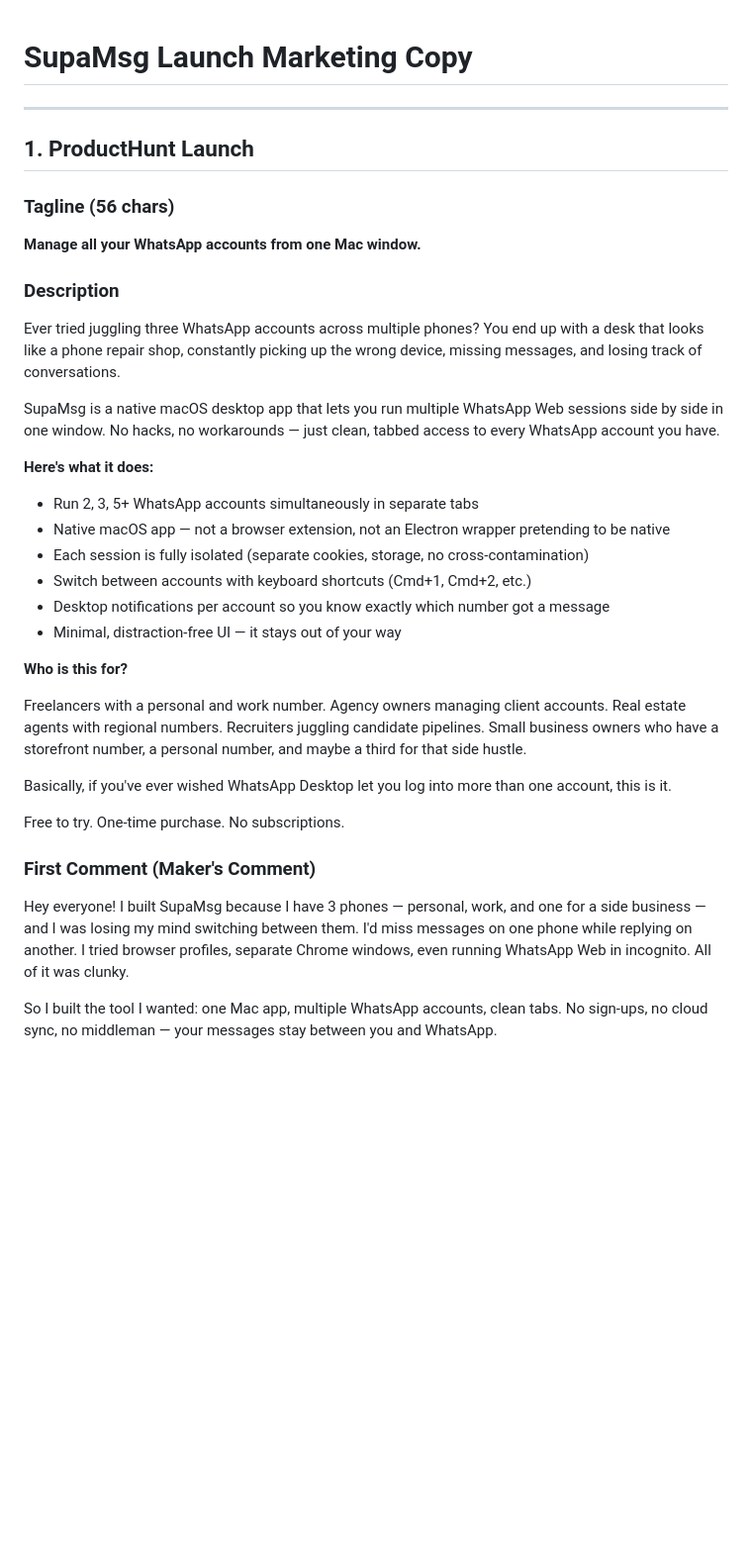
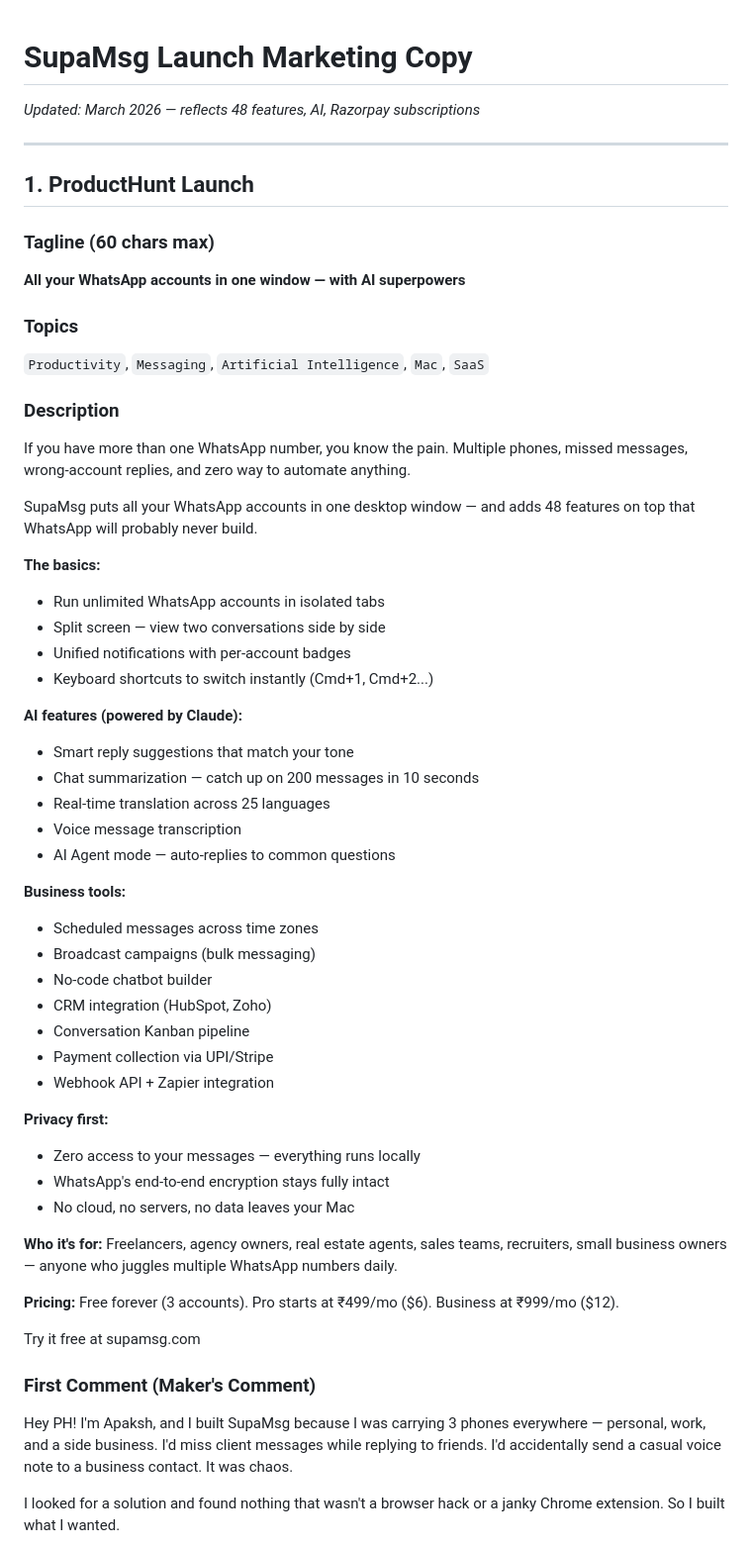
Before and after one commit to apaksh537/supamsg, a Markdown page: docs/LAUNCH-POSTS.md, the part around one of its changes. Shown at 99% size. Rendered like a GitHub page; blank space fills up the shorter version.

```diff
--- a/docs/LAUNCH-POSTS.md
+++ b/docs/LAUNCH-POSTS.md
@@ -1,39 +1,63 @@
 # SupaMsg Launch Marketing Copy
+
+*Updated: March 2026 — reflects 48 features, AI, Razorpay subscriptions*
 
 ---
 
 ## 1. ProductHunt Launch
 
-### Tagline (56 chars)
+### Tagline (60 chars max)
 
-**Manage all your WhatsApp accounts from one Mac window.**
+**All your WhatsApp accounts in one window — with AI superpowers**
+
+### Topics
+
+`Productivity`, `Messaging`, `Artificial Intelligence`, `Mac`, `SaaS`
 
 ### Description
 
-Ever tried juggling three WhatsApp accounts across multiple phones? You end up with a desk that looks like a phone repair shop, constantly picking up the wrong device, missing messages, and losing track of conversations.
+If you have more than one WhatsApp number, you know the pain. Multiple phones, missed messages, wrong-account replies, and zero way to automate anything.
 
-SupaMsg is a native macOS desktop app that lets you run multiple WhatsApp Web sessions side by side in one window. No hacks, no workarounds — just clean, tabbed access to every WhatsApp account you have.
+SupaMsg puts all your WhatsApp accounts in one desktop window — and adds 48 features on top that WhatsApp will probably never build.
 
-**Here's what it does:**
+**The basics:**
+- Run unlimited WhatsApp accounts in isolated tabs
+- Split screen — view two conversations side by side
+- Unified notifications with per-account badges
+- Keyboard shortcuts to switch instantly (Cmd+1, Cmd+2...)
 
-- Run 2, 3, 5+ WhatsApp accounts simultaneously in separate tabs
-- Native macOS app — not a browser extension, not an Electron wrapper pretending to be native
-- Each session is fully isolated (separate cookies, storage, no cross-contamination)
-- Switch between accounts with keyboard shortcuts (Cmd+1, Cmd+2, etc.)
-- Desktop notifications per account so you know exactly which number got a message
-- Minimal, distraction-free UI — it stays out of your way
+**AI features (powered by Claude):**
+- Smart reply suggestions that match your tone
+- Chat summarization — catch up on 200 messages in 10 seconds
+- Real-time translation across 25 languages
+- Voice message transcription
+- AI Agent mode — auto-replies to common questions
 
-**Who is this for?**
+**Business tools:**
+- Scheduled messages across time zones
+- Broadcast campaigns (bulk messaging)
+- No-code chatbot builder
+- CRM integration (HubSpot, Zoho)
+- Conversation Kanban pipeline
+- Payment collection via UPI/Stripe
+- Webhook API + Zapier integration
 
-Freelancers with a personal and work number. Agency owners managing client accounts. Real estate agents with regional numbers. Recruiters juggling candidate pipelines. Small business owners who have a storefront number, a personal number, and maybe a third for that side hustle.
+**Privacy first:**
+- Zero access to your messages — everything runs locally
+- WhatsApp's end-to-end encryption stays fully intact
+- No cloud, no servers, no data leaves your Mac
 
-Basically, if you've ever wished WhatsApp Desktop let you log into more than one account, this is it.
+**Who it's for:**
+Freelancers, agency owners, real estate agents, sales teams, recruiters, small business owners — anyone who juggles multiple WhatsApp numbers daily.
 
-Free to try. One-time purchase. No subscriptions.
+**Pricing:**
+Free forever (3 accounts). Pro starts at ₹499/mo ($6). Business at ₹999/mo ($12).
+
+Try it free at supamsg.com
 
 ### First Comment (Maker's Comment)
 
-Hey everyone! I built SupaMsg because I have 3 phones — personal, work, and one for a side business — and I was losing my mind switching between them. I'd miss messages on one phone while replying on another. I tried browser profiles, separate Chrome windows, even running WhatsApp Web in incognito. All of it was clunky.
+Hey PH! I'm Apaksh, and I built SupaMsg because I was carrying 3 phones everywhere — personal, work, and a side business. I'd miss client messages while replying to friends. I'd accidentally send a casual voice note to a business contact. It was chaos.
 
-So I built the tool I wanted: one Mac app, multiple WhatsApp accounts, clean tabs. No sign-ups, no cloud sync, no middleman — your messages stay between you and WhatsApp.
+I looked for a solution and found nothing that wasn't a browser hack or a janky Chrome extension. So I built what I wanted.
 
```
Also changed, not shown: other parts of docs/LAUNCH-POSTS.md (+161 -56 lines), docs/PRODUCTHUNT-CHECKLIST.md (added, +91 -0 lines).
